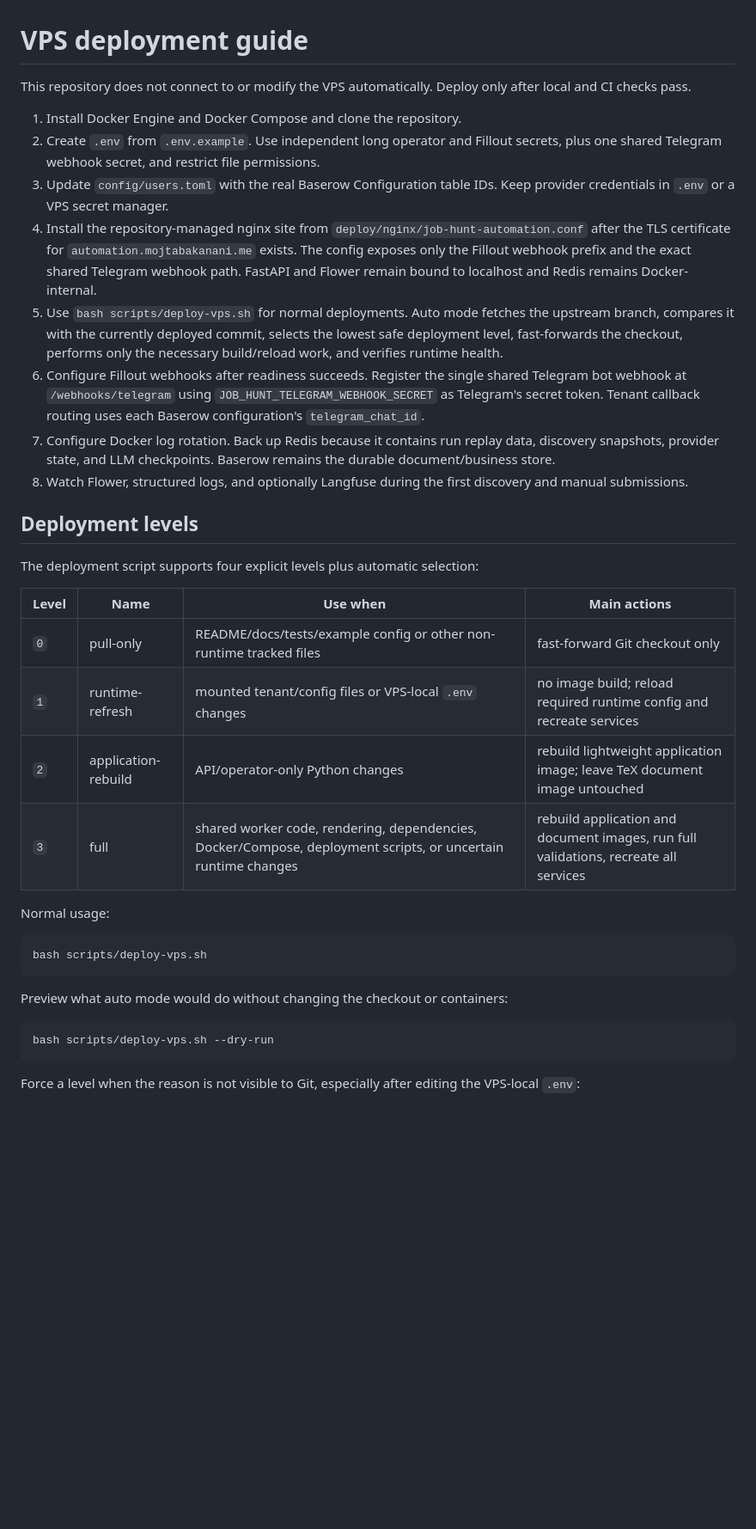
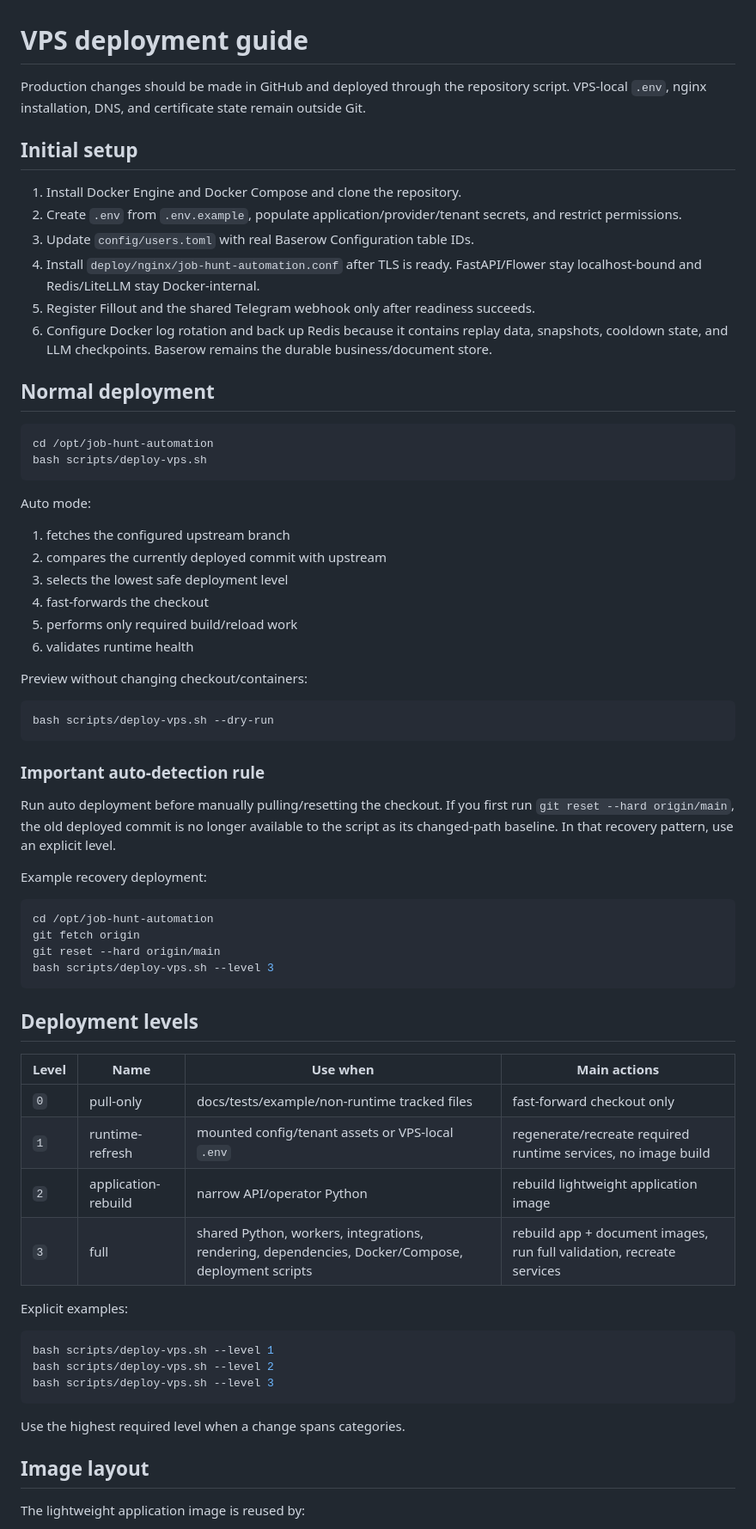
Before and after one commit to Roobahist/Job-Hunt-Automation-Python, a Markdown page: docs/vps-deployment.md, the part around one of its changes. Shown at 86% size. Drawn GitHub-style; blank space fills up the shorter version.

Commit message:
Clarify VPS deployment auto-detection and current services

````diff
--- a/docs/vps-deployment.md
+++ b/docs/vps-deployment.md
@@ -1,37 +1,71 @@
 # VPS deployment guide
 
-This repository does not connect to or modify the VPS automatically. Deploy only after local and CI checks pass.
+Production changes should be made in GitHub and deployed through the repository script. VPS-local `.env`, nginx installation, DNS, and certificate state remain outside Git.
+
+## Initial setup
 
 1. Install Docker Engine and Docker Compose and clone the repository.
-2. Create `.env` from `.env.example`. Use independent long operator and Fillout secrets, plus one shared Telegram webhook secret, and restrict file permissions.
-3. Update `config/users.toml` with the real Baserow Configuration table IDs. Keep provider credentials in `.env` or a VPS secret manager.
-4. Install the repository-managed nginx site from `deploy/nginx/job-hunt-automation.conf` after the TLS certificate for `automation.mojtabakanani.me` exists. The config exposes only the Fillout webhook prefix and the exact shared Telegram webhook path. FastAPI and Flower remain bound to localhost and Redis remains Docker-internal.
-5. Use `bash scripts/deploy-vps.sh` for normal deployments. Auto mode fetches the upstream branch, compares it with the currently deployed commit, selects the lowest safe deployment level, fast-forwards the checkout, performs only the necessary build/reload work, and verifies runtime health.
-6. Configure Fillout webhooks after readiness succeeds. Register the single shared Telegram bot webhook at `/webhooks/telegram` using `JOB_HUNT_TELEGRAM_WEBHOOK_SECRET` as Telegram's secret token. Tenant callback routing uses each Baserow configuration's `telegram_chat_id`.
-7. Configure Docker log rotation. Back up Redis because it contains run replay data, discovery snapshots, provider state, and LLM checkpoints. Baserow remains the durable document/business store.
-8. Watch Flower, structured logs, and optionally Langfuse during the first discovery and manual submissions.
+2. Create `.env` from `.env.example`, populate application/provider/tenant secrets, and restrict permissions.
+3. Update `config/users.toml` with real Baserow Configuration table IDs.
+4. Install `deploy/nginx/job-hunt-automation.conf` after TLS is ready. FastAPI/Flower stay localhost-bound and Redis/LiteLLM stay Docker-internal.
+5. Register Fillout and the shared Telegram webhook only after readiness succeeds.
+6. Configure Docker log rotation and back up Redis because it contains replay data, snapshots, cooldown state, and LLM checkpoints. Baserow remains the durable business/document store.
 
-## Deployment levels
-
-The deployment script supports four explicit levels plus automatic selection:
-
-| Level | Name | Use when | Main actions |
-| --- | --- | --- | --- |
-| `0` | pull-only | README/docs/tests/example config or other non-runtime tracked files | fast-forward Git checkout only |
-| `1` | runtime-refresh | mounted tenant/config files or VPS-local `.env` changes | no image build; reload required runtime config and recreate services |
-| `2` | application-rebuild | API/operator-only Python changes | rebuild lightweight application image; leave TeX document image untouched |
-| `3` | full | shared worker code, rendering, dependencies, Docker/Compose, deployment scripts, or uncertain runtime changes | rebuild application and document images, run full validations, recreate all services |
-
-Normal usage:
+## Normal deployment
 
 ```bash
+cd /opt/job-hunt-automation
 bash scripts/deploy-vps.sh
 ```
 
-Preview what auto mode would do without changing the checkout or containers:
+Auto mode:
+
+1. fetches the configured upstream branch
+2. compares the currently deployed commit with upstream
+3. selects the lowest safe deployment level
+4. fast-forwards the checkout
+5. performs only required build/reload work
+6. validates runtime health
+
+Preview without changing checkout/containers:
 
 ```bash
 bash scripts/deploy-vps.sh --dry-run
 ```
 
-Force a level when the reason is not visible to Git, especially after editing the VPS-local `.env`:
+### Important auto-detection rule
+
+Run auto deployment before manually pulling/resetting the checkout. If you first run `git reset --hard origin/main`, the old deployed commit is no longer available to the script as its changed-path baseline. In that recovery pattern, use an explicit level.
+
+Example recovery deployment:
+
+```bash
+cd /opt/job-hunt-automation
+git fetch origin
+git reset --hard origin/main
+bash scripts/deploy-vps.sh --level 3
+```
+
+## Deployment levels
+
+| Level | Name | Use when | Main actions |
+| --- | --- | --- | --- |
+| `0` | pull-only | docs/tests/example/non-runtime tracked files | fast-forward checkout only |
+| `1` | runtime-refresh | mounted config/tenant assets or VPS-local `.env` | regenerate/recreate required runtime services, no image build |
+| `2` | application-rebuild | narrow API/operator Python | rebuild lightweight application image |
+| `3` | full | shared Python, workers, integrations, rendering, dependencies, Docker/Compose, deployment scripts | rebuild app + document images, run full validation, recreate services |
+
+Explicit examples:
+
+```bash
+bash scripts/deploy-vps.sh --level 1
+bash scripts/deploy-vps.sh --level 2
+bash scripts/deploy-vps.sh --level 3
+```
+
+Use the highest required level when a change spans categories.
+
+## Image layout
+
+The lightweight application image is reused by:
+
````
Also changed, not shown: other parts of docs/vps-deployment.md (+34 -22 lines).
